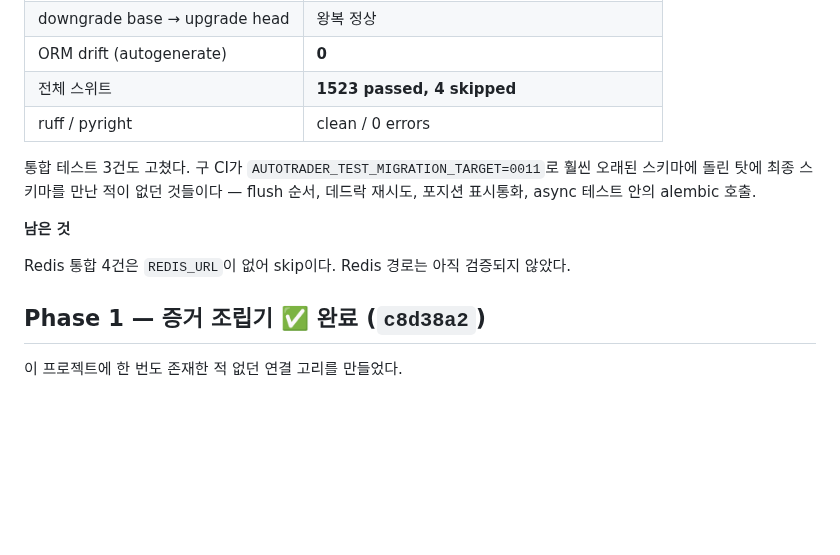
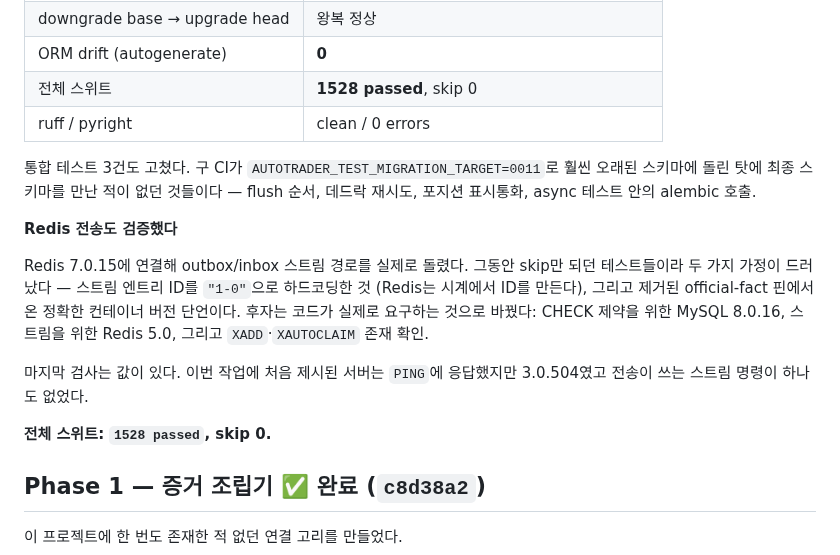
Before and after one commit to moner050/finance-auto-trading, a Markdown page: docs/plans/2026-08-25-core-rebuild-plan.md, the part around the change. GitHub-like rendering; blank space fills up the shorter version.

Commit message:
docs: record that the Redis transport is now verified
Co-Authored-By: Claude Opus 5 <noreply@anthropic.com>

```diff
--- a/docs/plans/2026-08-25-core-rebuild-plan.md
+++ b/docs/plans/2026-08-25-core-rebuild-plan.md
@@ -86,16 +86,25 @@ ORM에서 생성한 스키마는 ORM에 충실했기에 그 무결성 보장을
 | 멱등성 | 재실행 no-op |
 | downgrade base → upgrade head | 왕복 정상 |
 | ORM drift (autogenerate) | **0** |
-| 전체 스위트 | **1523 passed, 4 skipped** |
+| 전체 스위트 | **1528 passed**, skip 0 |
 | ruff / pyright | clean / 0 errors |
 
 통합 테스트 3건도 고쳤다. 구 CI가 `AUTOTRADER_TEST_MIGRATION_TARGET=0011`로 훨씬
 오래된 스키마에 돌린 탓에 최종 스키마를 만난 적이 없던 것들이다 — flush 순서, 데드락
 재시도, 포지션 표시통화, async 테스트 안의 alembic 호출.
 
-**남은 것**
+**Redis 전송도 검증했다**
 
-Redis 통합 4건은 `REDIS_URL`이 없어 skip이다. Redis 경로는 아직 검증되지 않았다.
+Redis 7.0.15에 연결해 outbox/inbox 스트림 경로를 실제로 돌렸다. 그동안 skip만 되던
+테스트들이라 두 가지 가정이 드러났다 — 스트림 엔트리 ID를 `"1-0"`으로 하드코딩한 것
+(Redis는 시계에서 ID를 만든다), 그리고 제거된 official-fact 핀에서 온 정확한 컨테이너
+버전 단언이다. 후자는 코드가 실제로 요구하는 것으로 바꿨다: CHECK 제약을 위한 MySQL
+8.0.16, 스트림을 위한 Redis 5.0, 그리고 `XADD`·`XAUTOCLAIM` 존재 확인.
+
+마지막 검사는 값이 있다. 이번 작업에 처음 제시된 서버는 `PING`에 응답했지만 3.0.504였고
+전송이 쓰는 스트림 명령이 하나도 없었다.
+
+**전체 스위트: `1528 passed`, skip 0.**
 
 ## Phase 1 — 증거 조립기 ✅ 완료 (`c8d38a2`)
 
```
